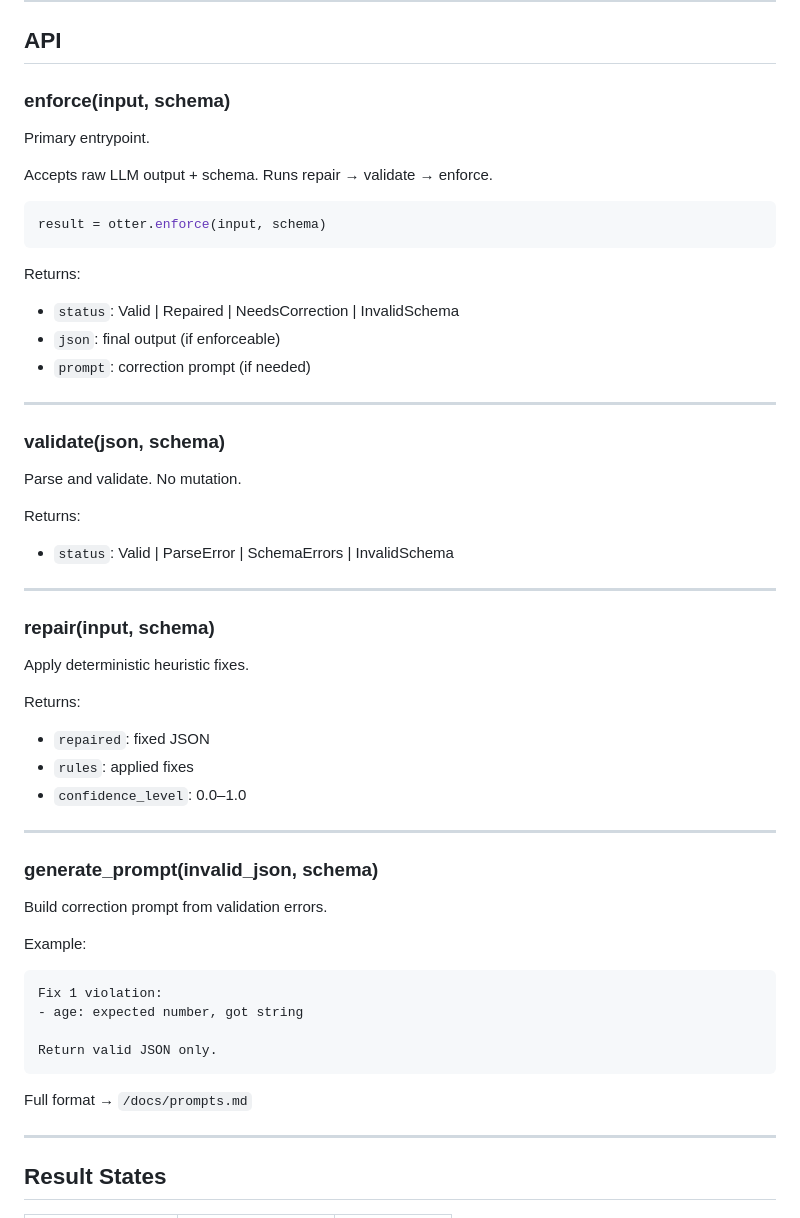
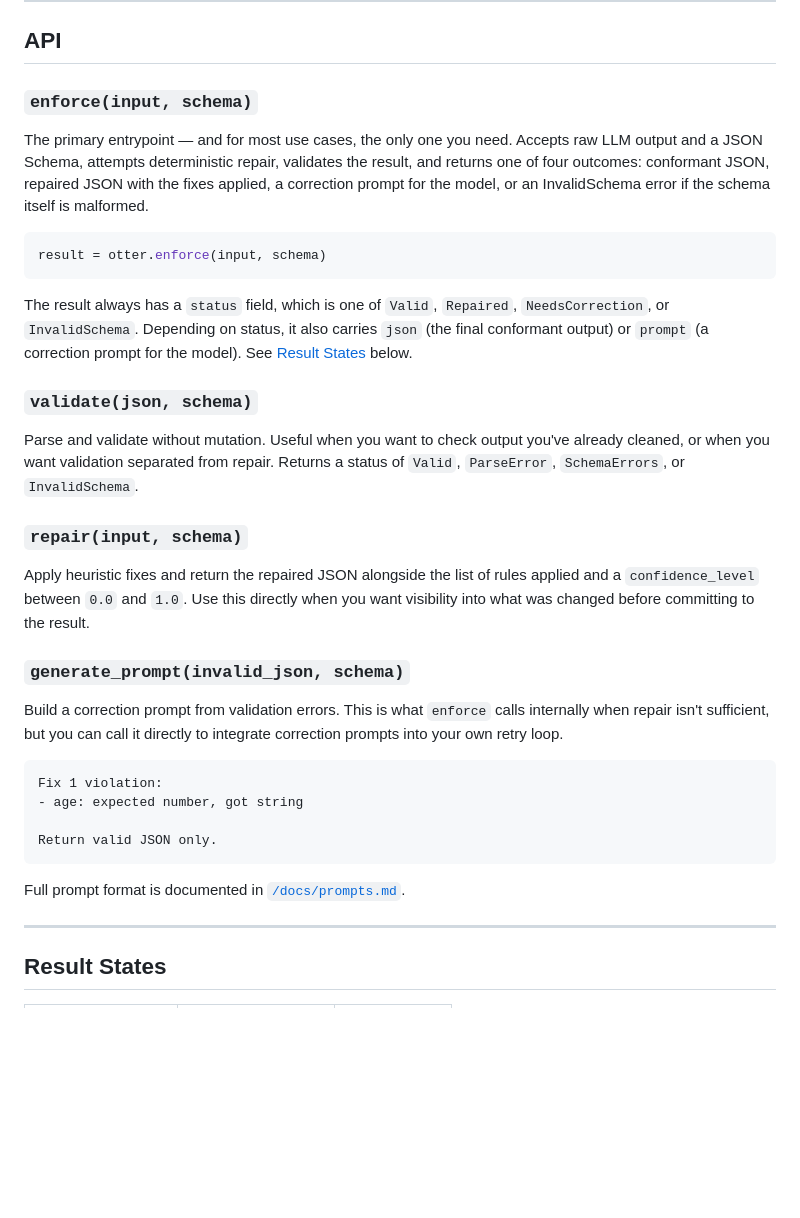
Before and after one commit to apexrx/otter, a Markdown page: README.md, the part around the change. GitHub-like rendering; blank space fills up the shorter version.

Commit message:
docs(readme): fix minor issues

````diff
--- a/README.md
+++ b/README.md
@@ -12,60 +12,36 @@ Otter never mutates beyond schema constraints. No probabilistic fixes. Every tra
 
 ## API
 
-### enforce(input, schema)
+### `enforce(input, schema)`
 
-Primary entrypoint.
-
-Accepts raw LLM output + schema. Runs repair → validate → enforce.
+The primary entrypoint — and for most use cases, the only one you need. Accepts raw LLM output and a JSON Schema, attempts deterministic repair, validates the result, and returns one of four outcomes: conformant JSON, repaired JSON with the fixes applied, a correction prompt for the model, or an InvalidSchema error if the schema itself is malformed.
 
 ```python id="k1q8zs"
 result = otter.enforce(input, schema)
 ```
 
-Returns:
+The result always has a `status` field, which is one of `Valid`, `Repaired`, `NeedsCorrection`, or `InvalidSchema`. Depending on status, it also carries `json` (the final conformant output) or `prompt` (a correction prompt for the model). See [Result States](#result-states) below.
 
-* `status`: Valid | Repaired | NeedsCorrection | InvalidSchema
-* `json`: final output (if enforceable)
-* `prompt`: correction prompt (if needed)
+### `validate(json, schema)`
 
----
+Parse and validate without mutation. Useful when you want to check output you've already cleaned, or when you want validation separated from repair. Returns a status of `Valid`, `ParseError`, `SchemaErrors`, or `InvalidSchema`.
 
-### validate(json, schema)
+### `repair(input, schema)`
 
-Parse and validate. No mutation.
+Apply heuristic fixes and return the repaired JSON alongside the list of rules applied and a `confidence_level` between `0.0` and `1.0`. Use this directly when you want visibility into what was changed before committing to the result.
 
-Returns:
+### `generate_prompt(invalid_json, schema)`
 
-* `status`: Valid | ParseError | SchemaErrors | InvalidSchema
+Build a correction prompt from validation errors. This is what `enforce` calls internally when repair isn't sufficient, but you can call it directly to integrate correction prompts into your own retry loop.
 
----
-
-### repair(input, schema)
-
-Apply deterministic heuristic fixes.
-
-Returns:
-
-* `repaired`: fixed JSON
-* `rules`: applied fixes
-* `confidence_level`: 0.0–1.0
-
----
-
-### generate_prompt(invalid_json, schema)
-
-Build correction prompt from validation errors.
-
-Example:
-
-```id="y6f2ra"
+```
 Fix 1 violation:
 - age: expected number, got string
 
 Return valid JSON only.
 ```
 
-Full format → `/docs/prompts.md`
+Full prompt format is documented in [`/docs/prompts.md`](/docs/prompts.md).
 
 ---
 
````
